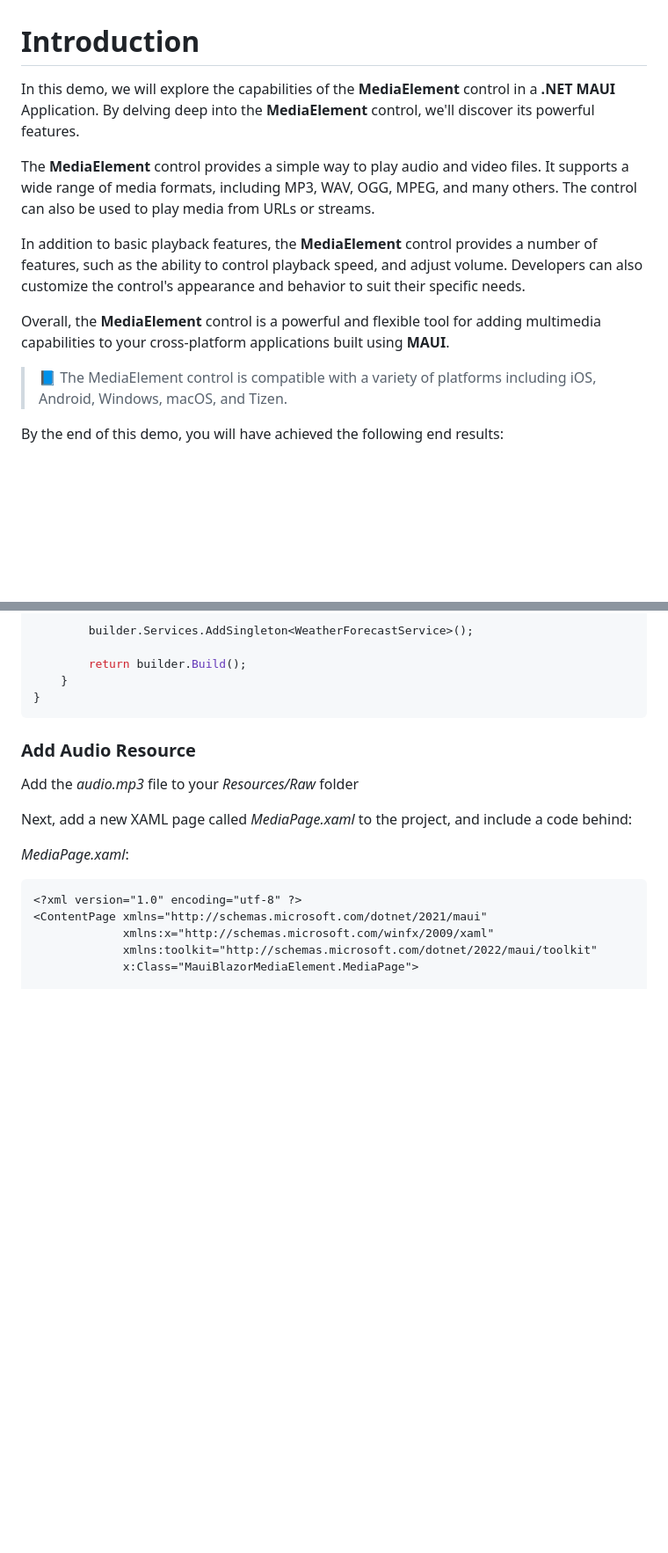
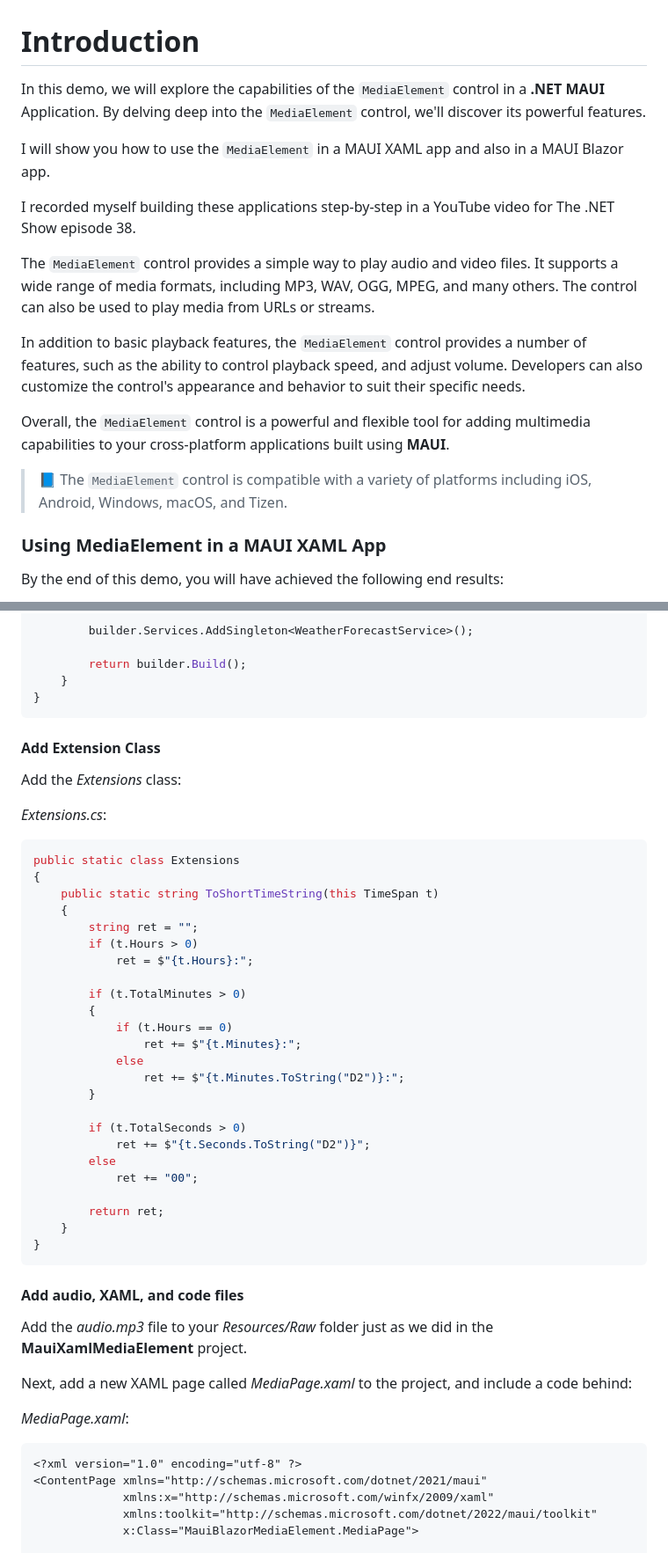
Before and after one commit to carlfranklin/MauiMediaElement, a Markdown page: README.md, 2 parts joined by grey strips. Shown at 88% size. GitHub-like rendering; blank space fills up the shorter version.

````diff
--- a/README.md
+++ b/README.md
@@ -1,14 +1,20 @@
 # Introduction
 
-In this demo, we will explore the capabilities of the **MediaElement** control in a **.NET MAUI** Application. By delving deep into the **MediaElement** control, we'll discover its powerful features.
+In this demo, we will explore the capabilities of the `MediaElement` control in a **.NET MAUI** Application. By delving deep into the `MediaElement` control, we'll discover its powerful features.
 
-The **MediaElement** control provides a simple way to play audio and video files. It supports a wide range of media formats, including MP3, WAV, OGG, MPEG, and many others. The control can also be used to play media from URLs or streams.
+I will show you how to use the `MediaElement` in a MAUI XAML app and also in a MAUI Blazor app.
 
-In addition to basic playback features, the **MediaElement** control provides a number of features, such as the ability to control playback speed, and adjust volume. Developers can also customize the control's appearance and behavior to suit their specific needs.
+I recorded myself building these applications step-by-step in a YouTube video for The .NET Show episode 38.
 
-Overall, the **MediaElement** control is a powerful and flexible tool for adding multimedia capabilities to your cross-platform applications built using **MAUI**.
+The `MediaElement` control provides a simple way to play audio and video files. It supports a wide range of media formats, including MP3, WAV, OGG, MPEG, and many others. The control can also be used to play media from URLs or streams.
 
->:blue_book: The MediaElement control is compatible with a variety of platforms including iOS, Android, Windows, macOS, and Tizen.
+In addition to basic playback features, the `MediaElement` control provides a number of features, such as the ability to control playback speed, and adjust volume. Developers can also customize the control's appearance and behavior to suit their specific needs.
+
+Overall, the `MediaElement` control is a powerful and flexible tool for adding multimedia capabilities to your cross-platform applications built using **MAUI**.
+
+>:blue_book: The `MediaElement` control is compatible with a variety of platforms including iOS, Android, Windows, macOS, and Tizen.
+
+### Using MediaElement in a MAUI XAML App
 
 By the end of this demo, you will have achieved the following end results:
 
@@ -1010,9 +1043,42 @@ public static class MauiProgram
 }
 ```
 
-### Add Audio Resource
+#### Add Extension Class
 
-Add the *audio.mp3* file to your *Resources/Raw* folder
+Add the *Extensions* class:
+
+*Extensions.cs*:
+
+```c#
+public static class Extensions
+{
+    public static string ToShortTimeString(this TimeSpan t)
+    {
+        string ret = "";
+        if (t.Hours > 0)
+            ret = $"{t.Hours}:";
+
+        if (t.TotalMinutes > 0)
+        {
+            if (t.Hours == 0)
+                ret += $"{t.Minutes}:";
+            else
+                ret += $"{t.Minutes.ToString("D2")}:";
+        }
+
+        if (t.TotalSeconds > 0)
+            ret += $"{t.Seconds.ToString("D2")}";
+        else
+            ret += "00";
+
+        return ret;
+    }
+}
+```
+
+#### Add audio, XAML, and code files
+
+Add the *audio.mp3* file to your *Resources/Raw* folder just as we did in the **MauiXamlMediaElement** project.
 
 Next, add a new XAML page called *MediaPage.xaml* to the project, and include a code behind:
 
````
Also changed, not shown: other parts of README.md (+74 -72 lines).
